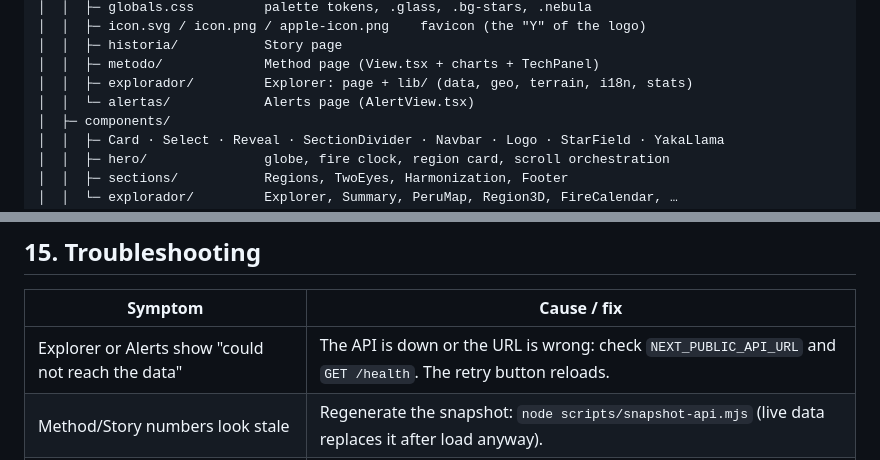
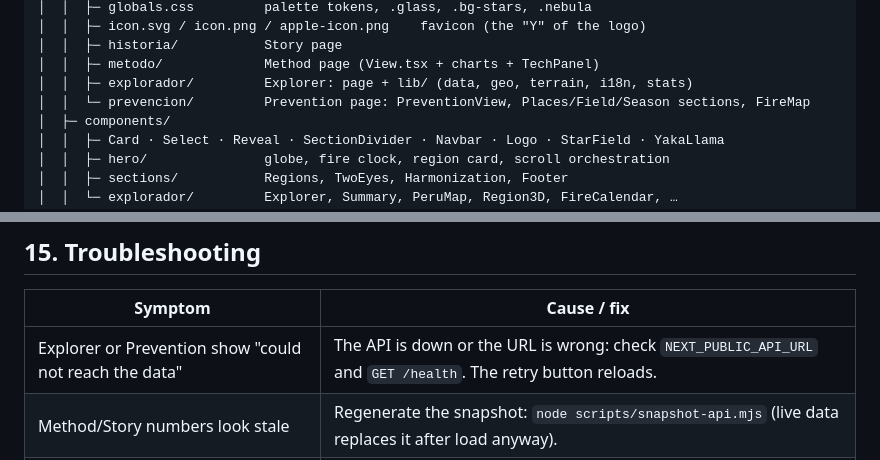
Before and after one commit to SebasHuaypar/Yakanas-NASA, a Markdown page: frontend/README.md, 2 parts joined by grey strips. GitHub-like rendering.

```diff
--- a/frontend/README.md
+++ b/frontend/README.md
@@ -428,7 +496,7 @@ frontend/
 │  │  ├─ historia/           Story page
 │  │  ├─ metodo/             Method page (View.tsx + charts + TechPanel)
 │  │  ├─ explorador/         Explorer: page + lib/ (data, geo, terrain, i18n, stats)
-│  │  └─ alertas/            Alerts page (AlertView.tsx)
+│  │  └─ prevencion/         Prevention page: PreventionView, Places/Field/Season sections, FireMap
 │  ├─ components/
 │  │  ├─ Card · Select · Reveal · SectionDivider · Navbar · Logo · StarField · YakaLlama
 │  │  ├─ hero/               globe, fire clock, region card, scroll orchestration
@@ -525,7 +593,7 @@ The build is static and needs no server runtime. CORS on the API is open, so the
 
 | Symptom | Cause / fix |
 | --- | --- |
-| Explorer or Alerts show "could not reach the data" | The API is down or the URL is wrong: check `NEXT_PUBLIC_API_URL` and `GET /health`. The retry button reloads. |
+| Explorer or Prevention show "could not reach the data" | The API is down or the URL is wrong: check `NEXT_PUBLIC_API_URL` and `GET /health`. The retry button reloads. |
 | Method/Story numbers look stale | Regenerate the snapshot: `node scripts/snapshot-api.mjs` (live data replaces it after load anyway). |
 | 3D region is slow the first time | Tiles are downloading from AWS/EOX; the second visit is cached. Hover a department to pre-load it. |
 | 3D has no hotspots | The API returned no cells for that region and period ("No hotspots detected in this period"). |
```
Also changed, not shown: other parts of frontend/README.md (+87 -19 lines), README.md (+11 -10 lines), docs/images/alerts-cards.jpg (deleted), docs/images/prevention-field.jpg (added), docs/images/prevention-places.jpg (added), 15 other files.
